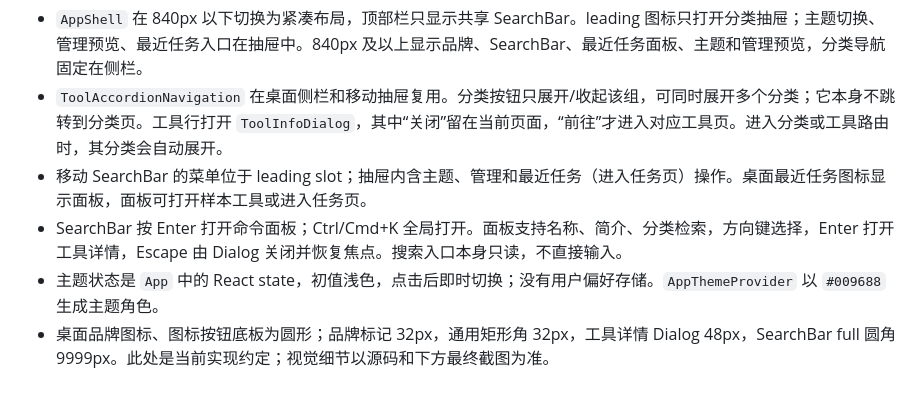
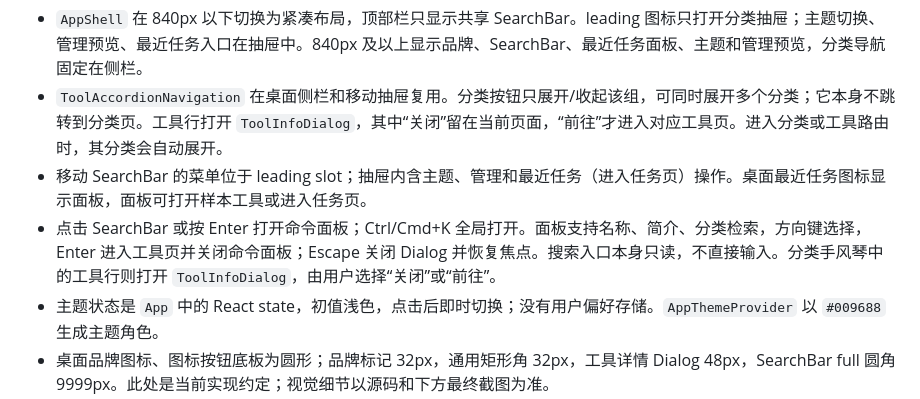
Before and after one commit to Stellan-Frost/iTools, a Markdown page: docs/18-stage-2-design-system.md, the part around the change. Rendered like a GitHub page.

Commit message:
docs: clarify search palette navigation

```diff
--- a/docs/18-stage-2-design-system.md
+++ b/docs/18-stage-2-design-system.md
@@ -15,7 +15,7 @@
 - `AppShell` 在 840px 以下切换为紧凑布局，顶部栏只显示共享 SearchBar。leading 图标只打开分类抽屉；主题切换、管理预览、最近任务入口在抽屉中。840px 及以上显示品牌、SearchBar、最近任务面板、主题和管理预览，分类导航固定在侧栏。
 - `ToolAccordionNavigation` 在桌面侧栏和移动抽屉复用。分类按钮只展开/收起该组，可同时展开多个分类；它本身不跳转到分类页。工具行打开 `ToolInfoDialog`，其中“关闭”留在当前页面，“前往”才进入对应工具页。进入分类或工具路由时，其分类会自动展开。
 - 移动 SearchBar 的菜单位于 leading slot；抽屉内含主题、管理和最近任务（进入任务页）操作。桌面最近任务图标显示面板，面板可打开样本工具或进入任务页。
-- SearchBar 按 Enter 打开命令面板；Ctrl/Cmd+K 全局打开。面板支持名称、简介、分类检索，方向键选择，Enter 打开工具详情，Escape 由 Dialog 关闭并恢复焦点。搜索入口本身只读，不直接输入。
+- 点击 SearchBar 或按 Enter 打开命令面板；Ctrl/Cmd+K 全局打开。面板支持名称、简介、分类检索，方向键选择，Enter 进入工具页并关闭命令面板；Escape 关闭 Dialog 并恢复焦点。搜索入口本身只读，不直接输入。分类手风琴中的工具行则打开 `ToolInfoDialog`，由用户选择“关闭”或“前往”。
 - 主题状态是 `App` 中的 React state，初值浅色，点击后即时切换；没有用户偏好存储。`AppThemeProvider` 以 `#009688` 生成主题角色。
 - 桌面品牌图标、图标按钮底板为圆形；品牌标记 32px，通用矩形角 32px，工具详情 Dialog 48px，SearchBar full 圆角 9999px。此处是当前实现约定；视觉细节以源码和下方最终截图为准。
 - 源码支持系统 `prefers-reduced-motion: reduce`，会将适配层动效时长归零并关闭应用自有的部分动画。产品目前没有提供用户可切换的“减少动态效果”设置。
```
